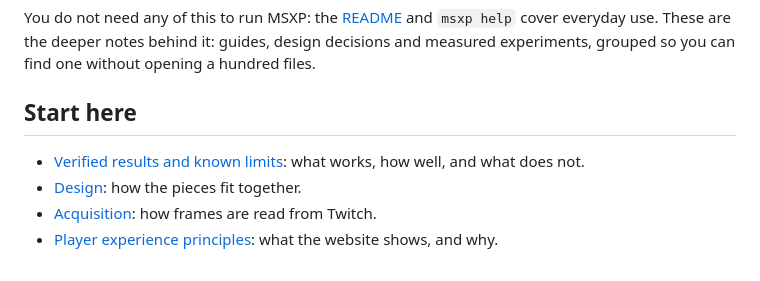
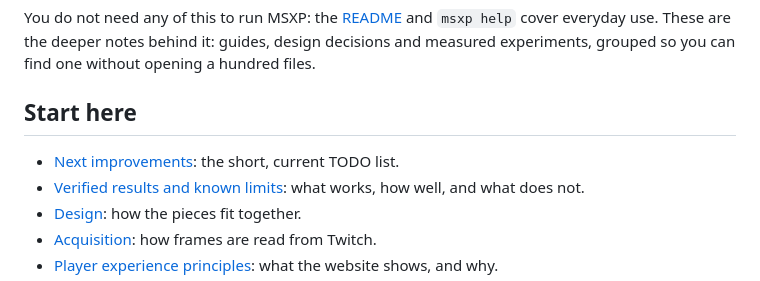
Before and after one commit to CabbageCanFly/msxp, a Markdown page: docs/README.md, the part around the change. Rendered like a GitHub page.

```diff
--- a/docs/README.md
+++ b/docs/README.md
@@ -6,6 +6,7 @@ grouped so you can find one without opening a hundred files.
 
 ## Start here
 
+- [Next improvements](../README.md#next-improvements): the short, current TODO list.
 - [Verified results and known limits](results.md): what works, how well, and what does not.
 - [Design](design.md): how the pieces fit together.
 - [Acquisition](acquisition.md): how frames are read from Twitch.
```
Also changed, not shown: README.md (+6 -0 lines).
